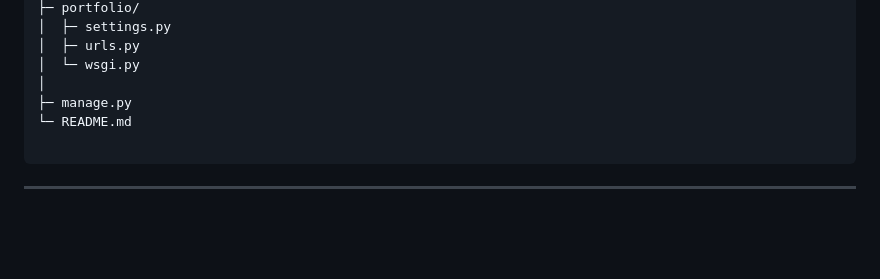
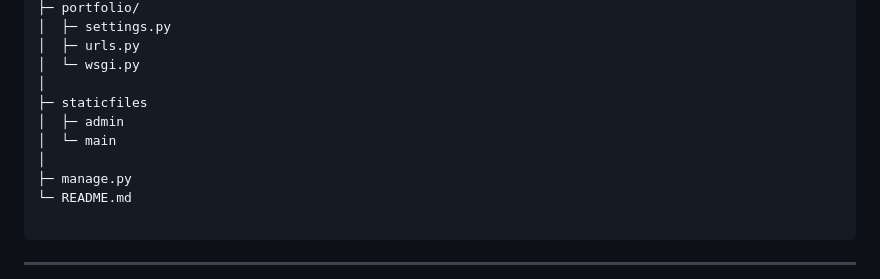
Before and after one commit to abdullashahzan/my-portfolio-website, a Markdown page: readme.md, the part around the change. Drawn GitHub-style; blank space fills up the shorter version.

Commit message:
Updated readme.md
Updated documentation

```diff
--- a/readme.md
+++ b/readme.md
@@ -195,6 +195,10 @@ portfolio/
 │  ├─ urls.py
 │  └─ wsgi.py
 │
+├─ staticfiles
+│  ├─ admin
+│  └─ main
+│
 ├─ manage.py
 └─ README.md
 
```
